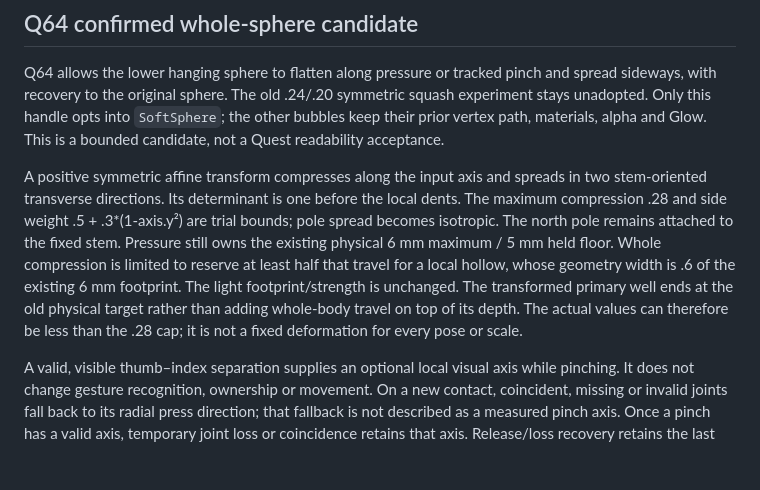
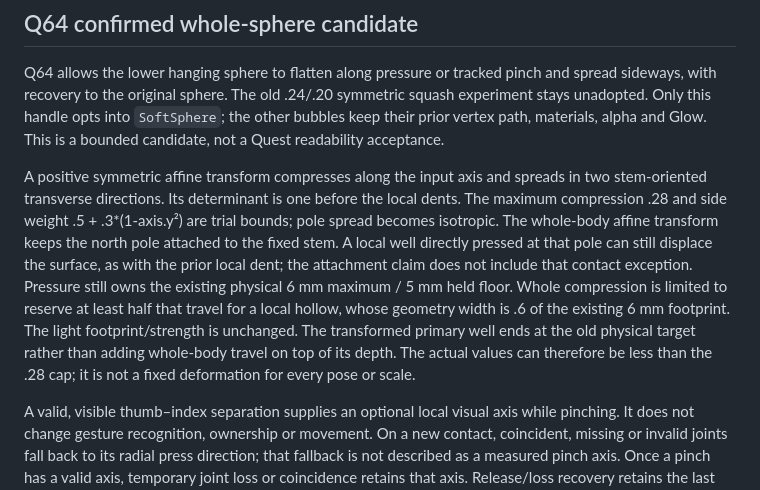
Before and after one commit to jjang20/xr-design-system, a Markdown page: docs/quest-round11-spec.md, the part around the change. GitHub-like rendering; blank space fills up the shorter version.

Commit message:
Clarify sphere stem anchor scope for direct pole contact

```diff
--- a/docs/quest-round11-spec.md
+++ b/docs/quest-round11-spec.md
@@ -35,7 +35,7 @@ The normal-distance sphere investigation did not support adopting a stronger .24
 
 Q64 allows the lower hanging sphere to flatten along pressure or tracked pinch and spread sideways, with recovery to the original sphere. The old .24/.20 symmetric squash experiment stays unadopted. Only this handle opts into `SoftSphere`; the other bubbles keep their prior vertex path, materials, alpha and Glow. This is a bounded candidate, not a Quest readability acceptance.
 
-A positive symmetric affine transform compresses along the input axis and spreads in two stem-oriented transverse directions. Its determinant is one before the local dents. The maximum compression .28 and side weight .5 + .3*(1-axis.y²) are trial bounds; pole spread becomes isotropic. The north pole remains attached to the fixed stem. Pressure still owns the existing physical 6 mm maximum / 5 mm held floor. Whole compression is limited to reserve at least half that travel for a local hollow, whose geometry width is .6 of the existing 6 mm footprint. The light footprint/strength is unchanged. The transformed primary well ends at the old physical target rather than adding whole-body travel on top of its depth. The actual values can therefore be less than the .28 cap; it is not a fixed deformation for every pose or scale.
+A positive symmetric affine transform compresses along the input axis and spreads in two stem-oriented transverse directions. Its determinant is one before the local dents. The maximum compression .28 and side weight .5 + .3*(1-axis.y²) are trial bounds; pole spread becomes isotropic. The whole-body affine transform keeps the north pole attached to the fixed stem. A local well directly pressed at that pole can still displace the surface, as with the prior local dent; the attachment claim does not include that contact exception. Pressure still owns the existing physical 6 mm maximum / 5 mm held floor. Whole compression is limited to reserve at least half that travel for a local hollow, whose geometry width is .6 of the existing 6 mm footprint. The light footprint/strength is unchanged. The transformed primary well ends at the old physical target rather than adding whole-body travel on top of its depth. The actual values can therefore be less than the .28 cap; it is not a fixed deformation for every pose or scale.
 
 A valid, visible thumb–index separation supplies an optional local visual axis while pinching. It does not change gesture recognition, ownership or movement. On a new contact, coincident, missing or invalid joints fall back to its radial press direction; that fallback is not described as a measured pinch axis. Once a pinch has a valid axis, temporary joint loss or coincidence retains that axis. Release/loss recovery retains the last axis until the shape settles; a new actual contact uses its own direction. A valid axis arriving later may still update the current pinch. The axis blends over 50 ms in normal mode and directly follows in reduced mode. Loss releases ownership and the existing recovery spring restores the shape.
 
```
